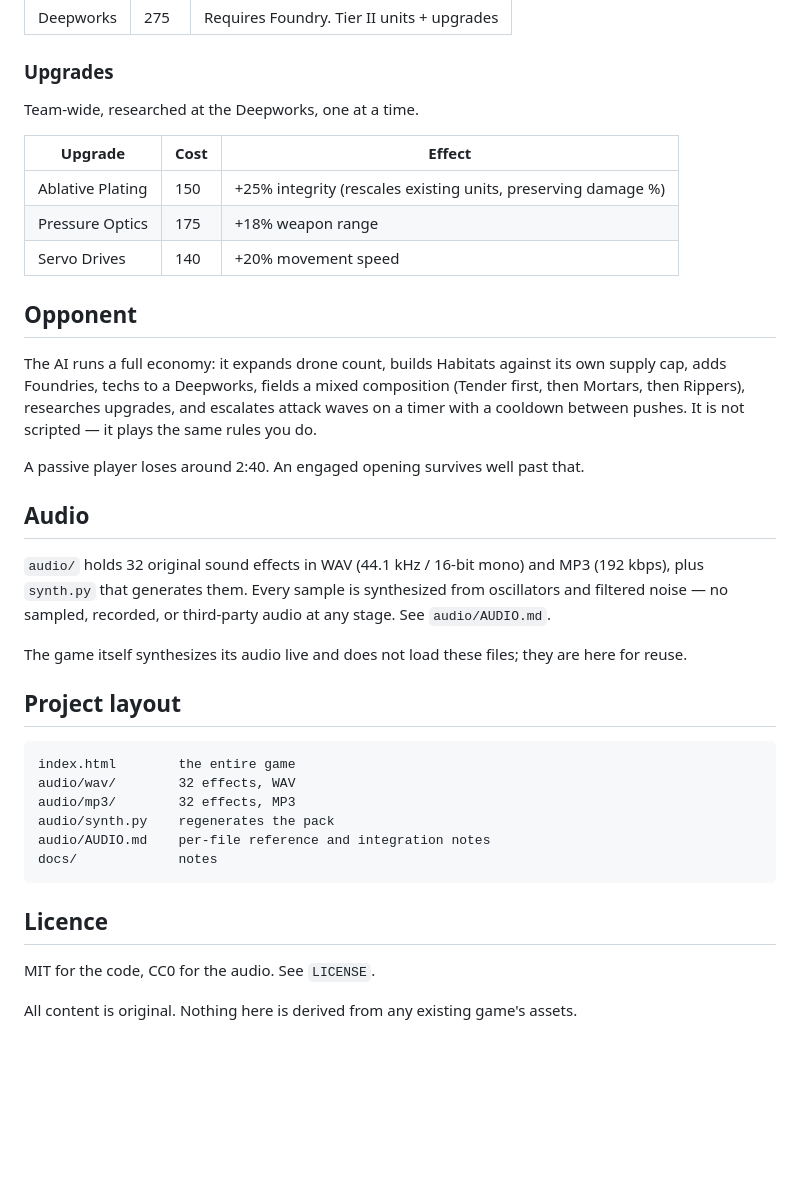
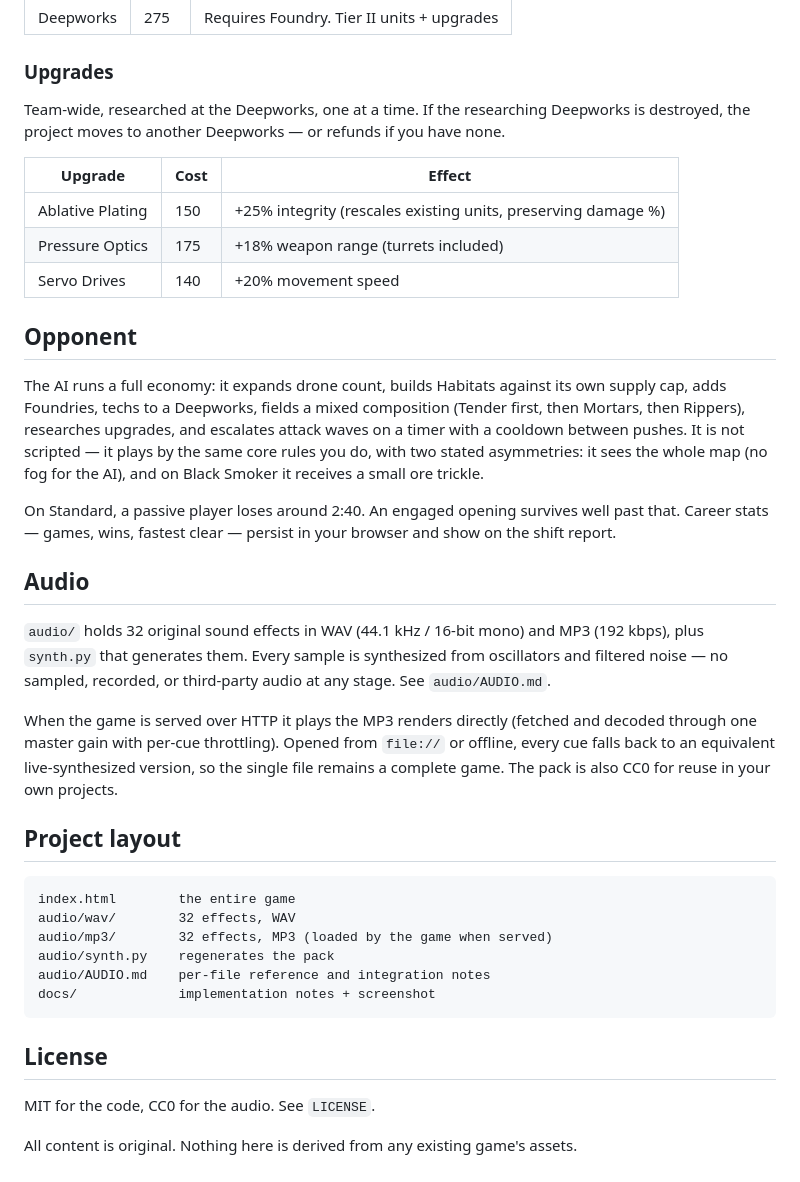
Before and after one commit to Protonmatter/ventfall, a Markdown page: README.md, the part around one of its changes. GitHub-like rendering; blank space fills up the shorter version.

````diff
--- a/README.md
+++ b/README.md
@@ -70,12 +93,14 @@ Rig Core ──> Foundry ──> Deepworks
 
 ### Upgrades
 
-Team-wide, researched at the Deepworks, one at a time.
+Team-wide, researched at the Deepworks, one at a time. If the researching
+Deepworks is destroyed, the project moves to another Deepworks — or refunds
+if you have none.
 
 | Upgrade | Cost | Effect |
 |---|---|---|
 | Ablative Plating | 150 | +25% integrity (rescales existing units, preserving damage %) |
-| Pressure Optics | 175 | +18% weapon range |
+| Pressure Optics | 175 | +18% weapon range (turrets included) |
 | Servo Drives | 140 | +20% movement speed |
 
 ## Opponent
@@ -84,9 +109,12 @@ The AI runs a full economy: it expands drone count, builds Habitats against its
 supply cap, adds Foundries, techs to a Deepworks, fields a mixed composition
 (Tender first, then Mortars, then Rippers), researches upgrades, and escalates
 attack waves on a timer with a cooldown between pushes. It is not scripted —
-it plays the same rules you do.
+it plays by the same core rules you do, with two stated asymmetries: it sees the
+whole map (no fog for the AI), and on Black Smoker it receives a small ore trickle.
 
-A passive player loses around 2:40. An engaged opening survives well past that.
+On Standard, a passive player loses around 2:40. An engaged opening survives well
+past that. Career stats — games, wins, fastest clear — persist in your browser
+and show on the shift report.
 
 ## Audio
 
@@ -95,21 +123,24 @@ A passive player loses around 2:40. An engaged opening survives well past that.
 oscillators and filtered noise — no sampled, recorded, or third-party audio at any
 stage. See `audio/AUDIO.md`.
 
-The game itself synthesizes its audio live and does not load these files; they are
-here for reuse.
+When the game is served over HTTP it plays the MP3 renders directly (fetched and
+decoded through one master gain with per-cue throttling). Opened from `file://`
+or offline, every cue falls back to an equivalent live-synthesized version, so
+the single file remains a complete game. The pack is also CC0 for reuse in your
+own projects.
 
 ## Project layout
 
 ```
 index.html        the entire game
 audio/wav/        32 effects, WAV
-audio/mp3/        32 effects, MP3
+audio/mp3/        32 effects, MP3 (loaded by the game when served)
 audio/synth.py    regenerates the pack
 audio/AUDIO.md    per-file reference and integration notes
-docs/             notes
+docs/             implementation notes + screenshot
 ```
 
-## Licence
+## License
 
 MIT for the code, CC0 for the audio. See `LICENSE`.
 
````
Also changed, not shown: other parts of README.md (+29 -6 lines), docs/NOTES.md (+38 -3 lines), docs/screenshot.png (added), 1 other file.
